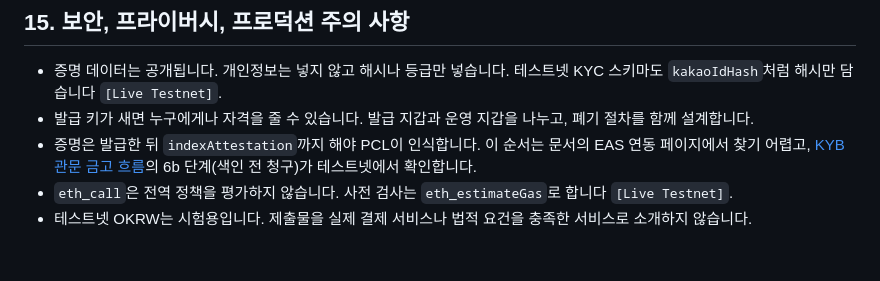
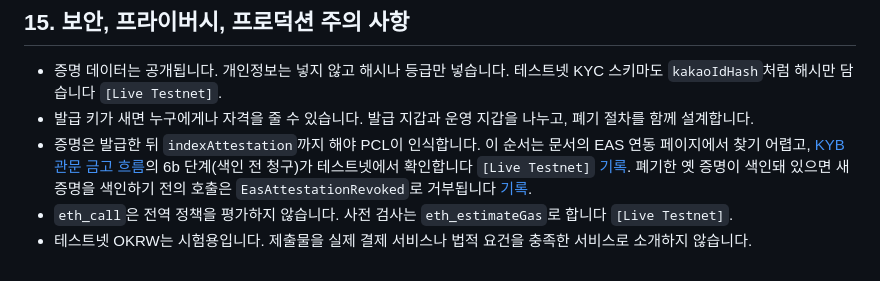
Before and after one commit to kyle-park-io/maroo-integration-lab, a Markdown page: track-c-activate/tracks/3-credentialed-krw-payments.md, the part around the change. Rendered like a GitHub page.

```diff
--- a/track-c-activate/tracks/3-credentialed-krw-payments.md
+++ b/track-c-activate/tracks/3-credentialed-krw-payments.md
@@ -101,6 +101,6 @@ OKRW, PCL, EAS.
 
 - 증명 데이터는 공개됩니다. 개인정보는 넣지 않고 해시나 등급만 넣습니다. 테스트넷 KYC 스키마도 `kakaoIdHash`처럼 해시만 담습니다 `[Live Testnet]`.
 - 발급 키가 새면 누구에게나 자격을 줄 수 있습니다. 발급 지갑과 운영 지갑을 나누고, 폐기 절차를 함께 설계합니다.
-- 증명은 발급한 뒤 `indexAttestation`까지 해야 PCL이 인식합니다. 이 순서는 문서의 EAS 연동 페이지에서 찾기 어렵고, [KYB 관문 금고 흐름](../../track-a-explain/recipe/pcl-kyb-gate.ts)의 6b 단계(색인 전 청구)가 테스트넷에서 확인합니다.
+- 증명은 발급한 뒤 `indexAttestation`까지 해야 PCL이 인식합니다. 이 순서는 문서의 EAS 연동 페이지에서 찾기 어렵고, [KYB 관문 금고 흐름](../../track-a-explain/recipe/pcl-kyb-gate.ts)의 6b 단계(색인 전 청구)가 테스트넷에서 확인합니다 `[Live Testnet]` [기록](../../track-a-explain/evidence/live/pcl-kyb-gate-20260926T000141Z.json). 폐기한 옛 증명이 색인돼 있으면 새 증명을 색인하기 전의 호출은 `EasAttestationRevoked`로 거부됩니다 [기록](../../track-b-enable/evidence/live/pcl-kyb-gate-20260926T000228Z.json).
 - `eth_call`은 전역 정책을 평가하지 않습니다. 사전 검사는 `eth_estimateGas`로 합니다 `[Live Testnet]`.
 - 테스트넷 OKRW는 시험용입니다. 제출물을 실제 결제 서비스나 법적 요건을 충족한 서비스로 소개하지 않습니다.
```
Also changed, not shown: track-a-explain/integration-guide.md (+1 -0 lines).
